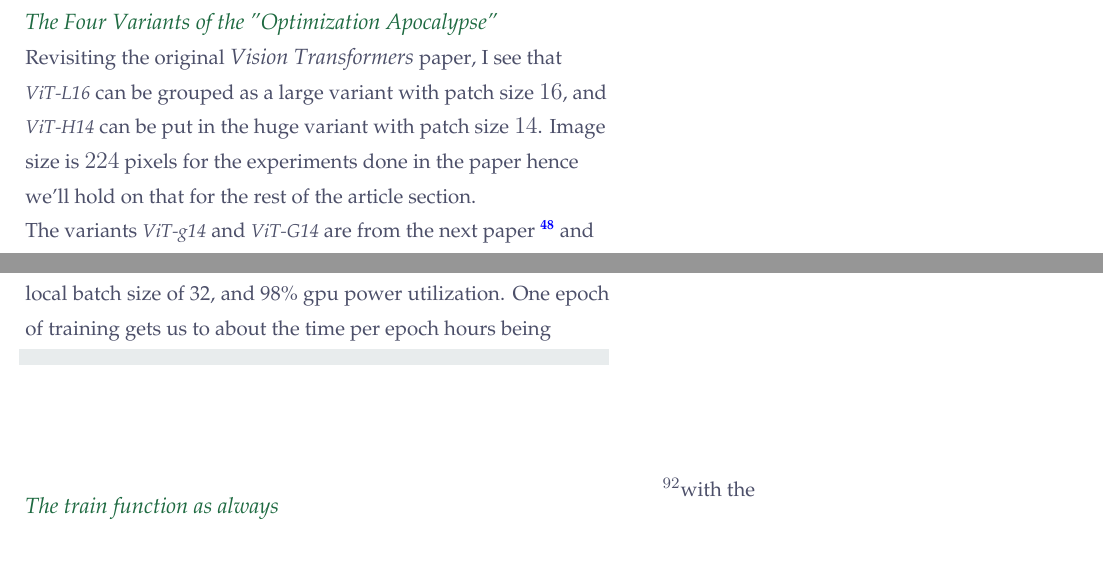
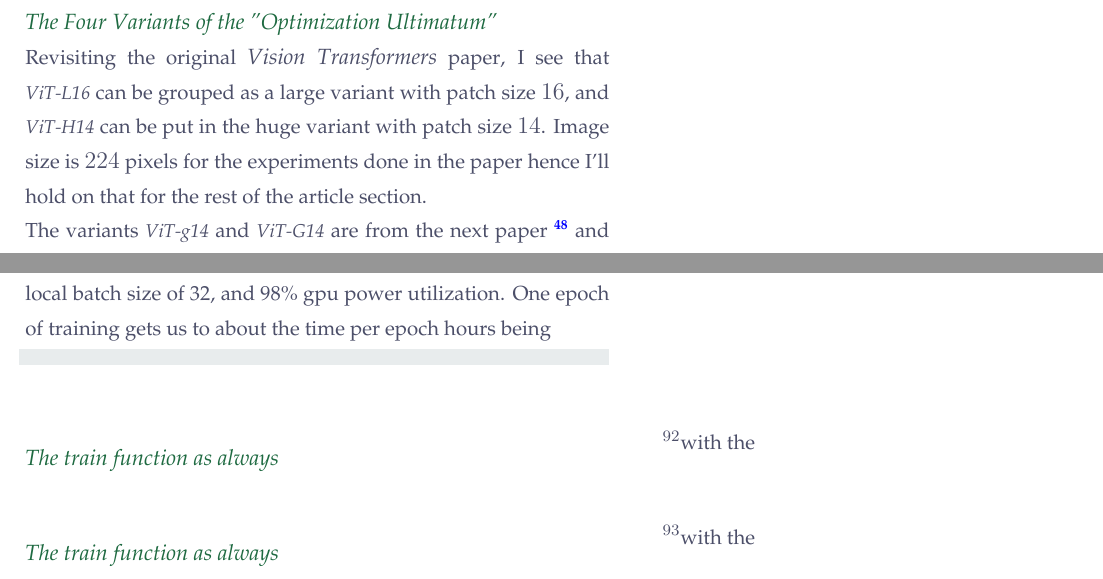
Before and after one commit to Marvin-desmond/ScalingViTsAcrossTrainingCompute, a LaTeX document (article/ScalingViT.tex): two parts of pages 31 and 50 of 50, joined at a grey line, cut so that both start at the same text. Compiled offline with LuaLaTeX.

Commit message:
compile justified format for text in article

```diff
--- a/article/ScalingViT.tex
+++ b/article/ScalingViT.tex
@@ -2724,12 +2715,11 @@ the result of the inference gives
 % PAGE 30
 \begin{figure}[!htb]
     \begin{minipage}[t]{0.65\textwidth}
-    \raggedright
-    \customtext{xtitle}{0em}{The Four Variants of the "Optimization Apocalypse"}\\
+    \customtext{xtitle}{0em}{The Four Variants of the "Optimization Ultimatum"}\\
     Revisiting the original {\it Vision Transformers} paper, I see that {\it\small ViT-L16}
     can be grouped as a large variant with patch size $16$, and {\it\small ViT-H14}
     can be put in the huge variant with patch size $14$. Image size is $224$ pixels for the
-    experiments done in the paper hence we'll hold on that for the rest of the article
+    experiments done in the paper hence I'll hold on that for the rest of the article
     section.\\The variants {\it \small ViT-g14} and {\it \small ViT-G14} are from the next
     paper \sidecite{48} and are scaled versions of the earlier models trained to benchmark
     performance during scaling under different conditions. The summary for the models are then
@@ -4122,4 +4112,21 @@ One epoch of training gets us to about the time per epoch hours being
 \end{minipage}
 \end{figure}
 % ==================================================
+\pagebreak
+\begin{figure}[!htb]
+    \begin{minipage}[t]{0.65\textwidth}
+    \raggedright
+    \customtext{xtitle}{0em}{The train function as always}\\
+% \begin{lstlisting}[language=python,style=python,basicstyle=\ttfamily\footnotesize]
+% \end{lstlisting}
+% \begin{itemize}[left=0pt,topsep=0pt,itemsep=0ex,parsep=0ex]
+% \end{itemize}
+\end{minipage}%
+\hspace{25pt}
+\begin{minipage}[t]{.4\textwidth}
+  \raggedright
+  \sidecitecount with the
+\end{minipage}
+\end{figure}
+% ==================================================
 \end{document}
```
Also changed, not shown: article/ScalingViT.pdf, article/ScalingViT.tex (21 more changed lines).
